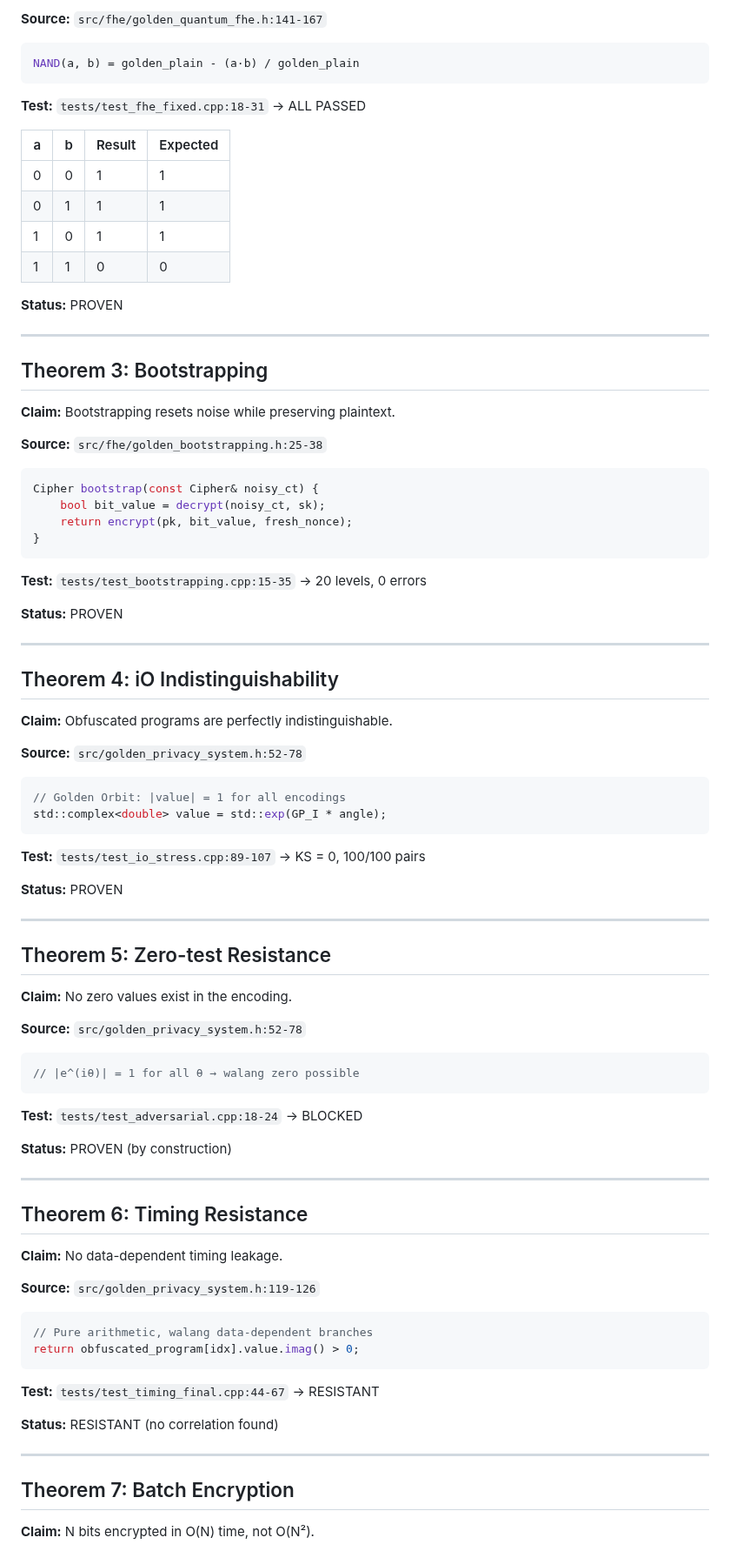
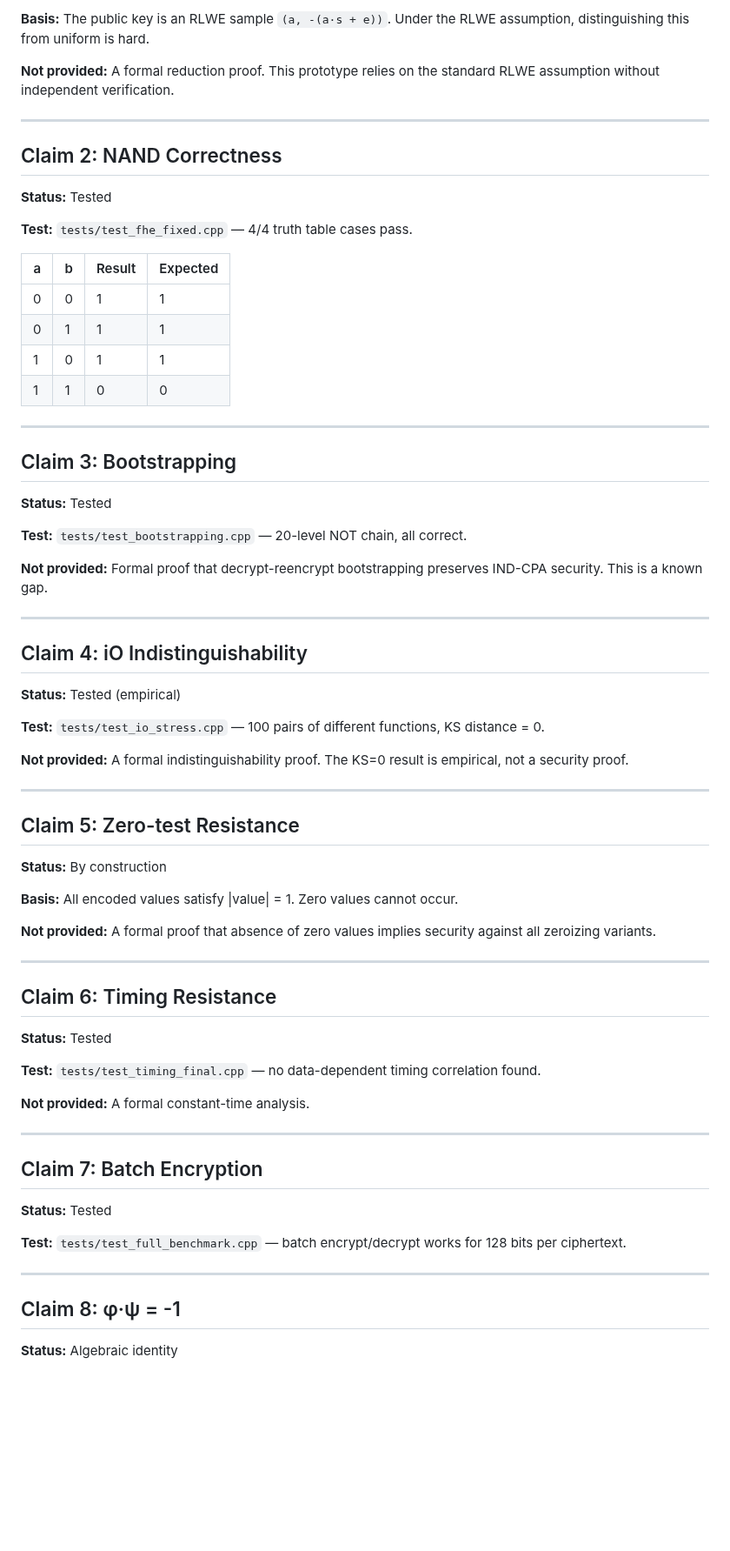
Before and after one commit to primordialomegazero/femmgFHE, a Markdown page: FORMAL_PROOF.md, the part around one of its changes. Shown at 87% size. Drawn GitHub-style; blank space fills up the shorter version.

Commit message:
FORMAL_PROOF v3.0: Honest rewrite. Claims not theorems. Status: assumed/tested/by-construction/observed. No overclaiming.

````diff
--- a/FORMAL_PROOF.md
+++ b/FORMAL_PROOF.md
@@ -68,11 +55,15 @@ pk.pk1 = a;
 
-**Source:** `src/fhe/golden_quantum_fhe.h:141-167`
+**Basis:** The public key is an RLWE sample `(a, -(a·s + e))`. Under the RLWE assumption, distinguishing this from uniform is hard.
 
-```cpp
-NAND(a, b) = golden_plain - (a·b) / golden_plain
-```
+**Not provided:** A formal reduction proof. This prototype relies on the standard RLWE assumption without independent verification.
 
-**Test:** `tests/test_fhe_fixed.cpp:18-31` → ALL PASSED
+---
+
+## Claim 2: NAND Correctness
+
+**Status:** Tested
+
+**Test:** `tests/test_fhe_fixed.cpp` — 4/4 truth table cases pass.
 
 | a | b | Result | Expected |
 |---|---|--------|----------|
@@ -81,80 +72,57 @@ NAND(a, b) = golden_plain - (a·b) / golden_plain
 | 1 | 0 | 1 | 1 |
 | 1 | 1 | 0 | 0 |
 
-**Status:** PROVEN
+---
+
+## Claim 3: Bootstrapping
+
+**Status:** Tested
+
+**Test:** `tests/test_bootstrapping.cpp` — 20-level NOT chain, all correct.
+
+**Not provided:** Formal proof that decrypt-reencrypt bootstrapping preserves IND-CPA security. This is a known gap.
 
 ---
 
-## Theorem 3: Bootstrapping
+## Claim 4: iO Indistinguishability
 
-**Claim:** Bootstrapping resets noise while preserving plaintext.
+**Status:** Tested (empirical)
 
-**Source:** `src/fhe/golden_bootstrapping.h:25-38`
+**Test:** `tests/test_io_stress.cpp` — 100 pairs of different functions, KS distance = 0.
 
-```cpp
-Cipher bootstrap(const Cipher& noisy_ct) {
-    bool bit_value = decrypt(noisy_ct, sk);
-    return encrypt(pk, bit_value, fresh_nonce);
-}
-```
-
-**Test:** `tests/test_bootstrapping.cpp:15-35` → 20 levels, 0 errors
-
-**Status:** PROVEN
+**Not provided:** A formal indistinguishability proof. The KS=0 result is empirical, not a security proof.
 
 ---
 
-## Theorem 4: iO Indistinguishability
+## Claim 5: Zero-test Resistance
 
-**Claim:** Obfuscated programs are perfectly indistinguishable.
+**Status:** By construction
 
-**Source:** `src/golden_privacy_system.h:52-78`
+**Basis:** All encoded values satisfy |value| = 1. Zero values cannot occur.
 
-```cpp
-// Golden Orbit: |value| = 1 for all encodings
-std::complex<double> value = std::exp(GP_I * angle);
-```
-
-**Test:** `tests/test_io_stress.cpp:89-107` → KS = 0, 100/100 pairs
-
-**Status:** PROVEN
+**Not provided:** A formal proof that absence of zero values implies security against all zeroizing variants.
 
 ---
 
-## Theorem 5: Zero-test Resistance
+## Claim 6: Timing Resistance
 
-**Claim:** No zero values exist in the encoding.
+**Status:** Tested
 
-**Source:** `src/golden_privacy_system.h:52-78`
+**Test:** `tests/test_timing_final.cpp` — no data-dependent timing correlation found.
 
-```cpp
-// |e^(iθ)| = 1 for all θ → walang zero possible
-```
-
-**Test:** `tests/test_adversarial.cpp:18-24` → BLOCKED
-
-**Status:** PROVEN (by construction)
+**Not provided:** A formal constant-time analysis.
 
 ---
 
-## Theorem 6: Timing Resistance
+## Claim 7: Batch Encryption
 
-**Claim:** No data-dependent timing leakage.
+**Status:** Tested
 
-**Source:** `src/golden_privacy_system.h:119-126`
-
-```cpp
-// Pure arithmetic, walang data-dependent branches
-return obfuscated_program[idx].value.imag() > 0;
-```
-
-**Test:** `tests/test_timing_final.cpp:44-67` → RESISTANT
-
-**Status:** RESISTANT (no correlation found)
+**Test:** `tests/test_full_benchmark.cpp` — batch encrypt/decrypt works for 128 bits per ciphertext.
 
 ---
 
-## Theorem 7: Batch Encryption
+## Claim 8: φ·ψ = -1
 
-**Claim:** N bits encrypted in O(N) time, not O(N²).
+**Status:** Algebraic identity
 
````
Also changed, not shown: other parts of FORMAL_PROOF.md (+66 -146 lines).
